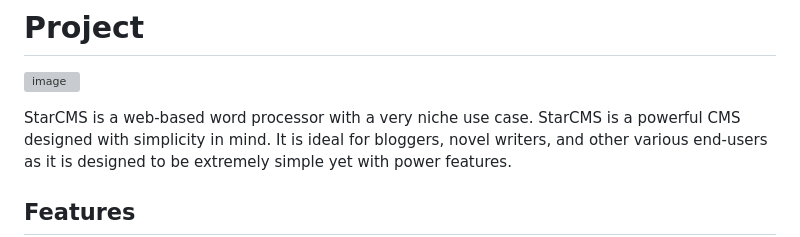
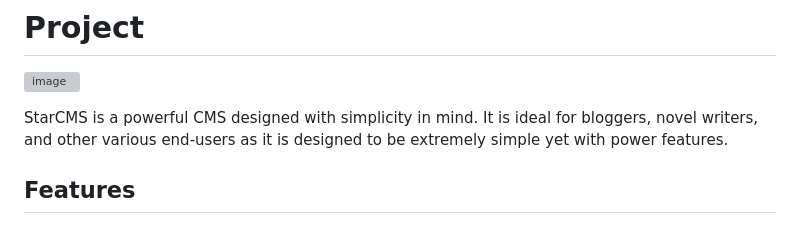
Before and after one commit to mzen17/WriterCMS, a Markdown page: README.md, the part around the change. Drawn GitHub-style; grey boxes are pictures that could not be loaded.

```diff
--- a/README.md
+++ b/README.md
@@ -1,7 +1,6 @@
 # Project
 ![image](https://github.com/user-attachments/assets/753305a7-4f83-457a-98d8-4310a4c1e6ce)
 
-StarCMS is a web-based word processor with a very niche use case.
 StarCMS is a powerful CMS designed with simplicity in mind. It is ideal for bloggers, novel writers, and other various end-users as it is designed to be extremely simple yet with power features.
 
 ## Features
```
